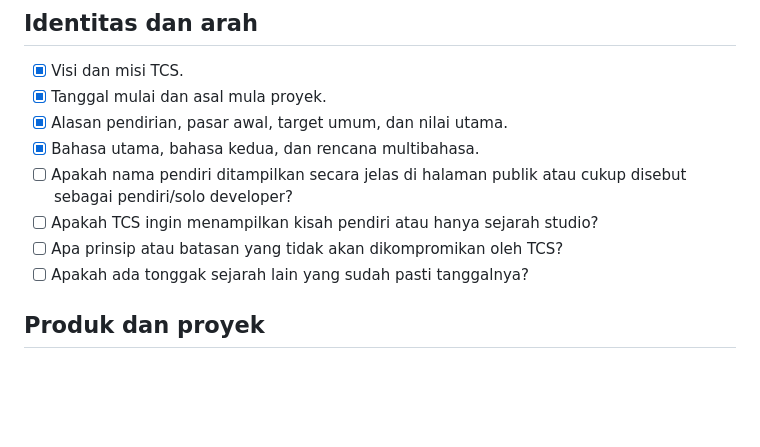
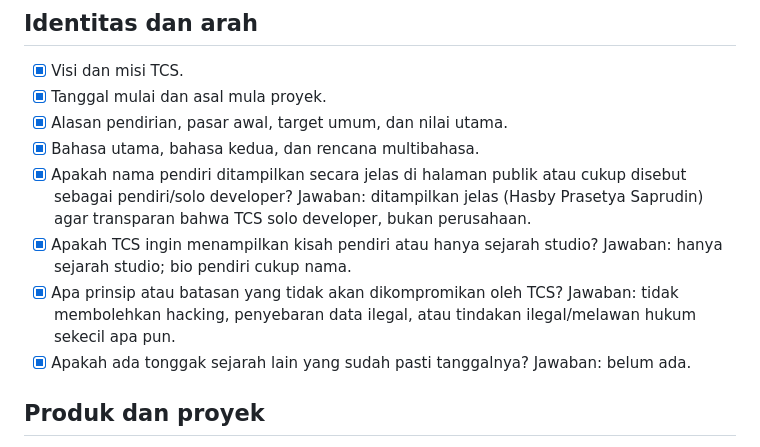
Before and after one commit to chocoanakbaik/The-Choco-Studios-Information, a Markdown page: docs/questionnaire.md, the part around the change. Rendered like a GitHub page; blank space fills up the shorter version.

```diff
--- a/docs/questionnaire.md
+++ b/docs/questionnaire.md
@@ -7,10 +7,10 @@ Ini adalah daftar kerja berkelanjutan. Pertanyaan diajukan satu per satu, bukan
 - [x] Tanggal mulai dan asal mula proyek.
 - [x] Alasan pendirian, pasar awal, target umum, dan nilai utama.
 - [x] Bahasa utama, bahasa kedua, dan rencana multibahasa.
-- [ ] Apakah nama pendiri ditampilkan secara jelas di halaman publik atau cukup disebut sebagai pendiri/solo developer?
-- [ ] Apakah TCS ingin menampilkan kisah pendiri atau hanya sejarah studio?
-- [ ] Apa prinsip atau batasan yang tidak akan dikompromikan oleh TCS?
-- [ ] Apakah ada tonggak sejarah lain yang sudah pasti tanggalnya?
+- [x] Apakah nama pendiri ditampilkan secara jelas di halaman publik atau cukup disebut sebagai pendiri/solo developer? Jawaban: ditampilkan jelas (Hasby Prasetya Saprudin) agar transparan bahwa TCS solo developer, bukan perusahaan.
+- [x] Apakah TCS ingin menampilkan kisah pendiri atau hanya sejarah studio? Jawaban: hanya sejarah studio; bio pendiri cukup nama.
+- [x] Apa prinsip atau batasan yang tidak akan dikompromikan oleh TCS? Jawaban: tidak membolehkan hacking, penyebaran data ilegal, atau tindakan ilegal/melawan hukum sekecil apa pun.
+- [x] Apakah ada tonggak sejarah lain yang sudah pasti tanggalnya? Jawaban: belum ada.
 
 ## Produk dan proyek
 - [ ] Produk mana yang benar-benar tersedia untuk publik sekarang?
```
